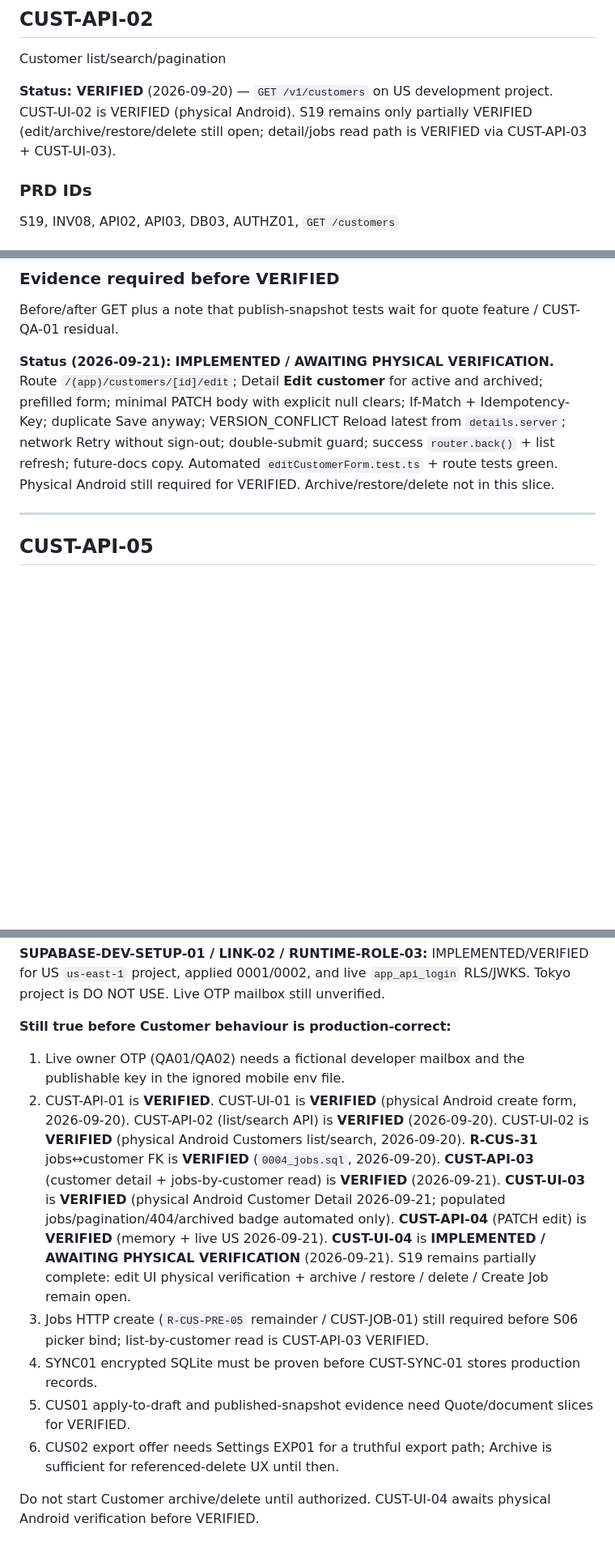
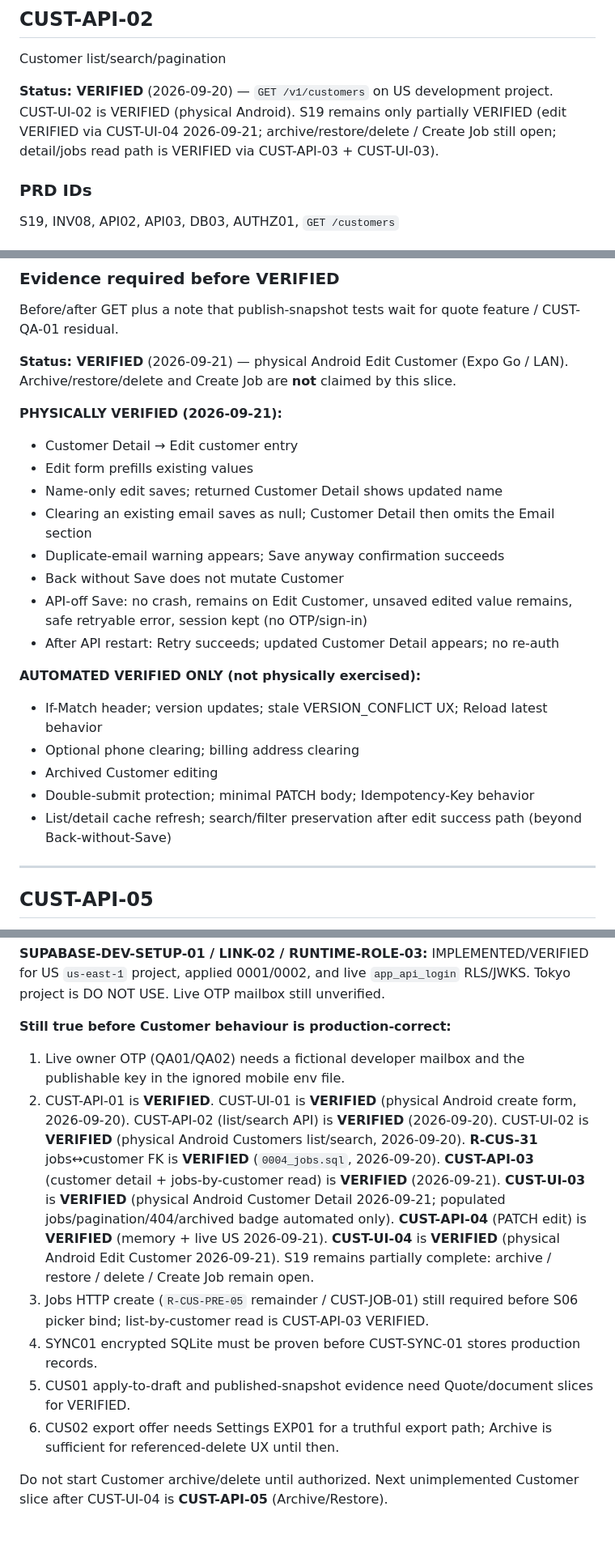
Before and after one commit to yaseenkhanyousfzai9-del/job-to-invoice, a Markdown page: docs/CUSTOMER_FEATURE_PLAN.md, 3 parts joined by grey strips. Shown at 81% size. Rendered like a GitHub page; blank space fills up the shorter version.

Commit message:
test: verify customer edit on Android
Co-authored-by: Cursor <cursoragent@cursor.com>

```diff
--- a/docs/CUSTOMER_FEATURE_PLAN.md
+++ b/docs/CUSTOMER_FEATURE_PLAN.md
@@ -777,7 +777,7 @@ Device or representative runtime recording of create + duplicate warning + Unico
 
 Customer list/search/pagination
 
-**Status: VERIFIED** (2026-09-20) — `GET /v1/customers` on US development project. CUST-UI-02 is VERIFIED (physical Android). S19 remains only partially VERIFIED (edit/archive/restore/delete still open; detail/jobs read path is VERIFIED via CUST-API-03 + CUST-UI-03).
+**Status: VERIFIED** (2026-09-20) — `GET /v1/customers` on US development project. CUST-UI-02 is VERIFIED (physical Android). S19 remains only partially VERIFIED (edit VERIFIED via CUST-UI-04 2026-09-21; archive/restore/delete / Create Job still open; detail/jobs read path is VERIFIED via CUST-API-03 + CUST-UI-03).
 
 ### PRD IDs
 
@@ -1286,7 +1286,24 @@ Owner edits a customer and a subsequent detail GET shows new values. No document
 
 Before/after GET plus a note that publish-snapshot tests wait for quote feature / CUST-QA-01 residual.
 
-**Status (2026-09-21):** **IMPLEMENTED / AWAITING PHYSICAL VERIFICATION.** Route `/(app)/customers/[id]/edit`; Detail **Edit customer** for active and archived; prefilled form; minimal PATCH body with explicit null clears; If-Match + Idempotency-Key; duplicate Save anyway; VERSION_CONFLICT Reload latest from `details.server`; network Retry without sign-out; double-submit guard; success `router.back()` + list refresh; future-docs copy. Automated `editCustomerForm.test.ts` + route tests green. Physical Android still required for VERIFIED. Archive/restore/delete not in this slice.
+**Status: VERIFIED** (2026-09-21) — physical Android Edit Customer (Expo Go / LAN). Archive/restore/delete and Create Job are **not** claimed by this slice.
+
+**PHYSICALLY VERIFIED (2026-09-21):**
+- Customer Detail → Edit customer entry
+- Edit form prefills existing values
+- Name-only edit saves; returned Customer Detail shows updated name
+- Clearing an existing email saves as null; Customer Detail then omits the Email section
+- Duplicate-email warning appears; Save anyway confirmation succeeds
+- Back without Save does not mutate Customer
+- API-off Save: no crash, remains on Edit Customer, unsaved edited value remains, safe retryable error, session kept (no OTP/sign-in)
+- After API restart: Retry succeeds; updated Customer Detail appears; no re-auth
+
+**AUTOMATED VERIFIED ONLY (not physically exercised):**
+- If-Match header; version updates; stale VERSION_CONFLICT UX; Reload latest behavior
+- Optional phone clearing; billing address clearing
+- Archived Customer editing
+- Double-submit protection; minimal PATCH body; Idempotency-Key behavior
+- List/detail cache refresh; search/filter preservation after edit success path (beyond Back-without-Save)
 
 ---
 
@@ -1920,10 +1937,10 @@ Non-critical assumptions (unchanged):
 **Still true before Customer behaviour is production-correct:**
 
 1. Live owner OTP (QA01/QA02) needs a fictional developer mailbox and the publishable key in the ignored mobile env file.
-2. CUST-API-01 is **VERIFIED**. CUST-UI-01 is **VERIFIED** (physical Android create form, 2026-09-20). CUST-API-02 (list/search API) is **VERIFIED** (2026-09-20). CUST-UI-02 is **VERIFIED** (physical Android Customers list/search, 2026-09-20). **R-CUS-31** jobs↔customer FK is **VERIFIED** (`0004_jobs.sql`, 2026-09-20). **CUST-API-03** (customer detail + jobs-by-customer read) is **VERIFIED** (2026-09-21). **CUST-UI-03** is **VERIFIED** (physical Android Customer Detail 2026-09-21; populated jobs/pagination/404/archived badge automated only). **CUST-API-04** (PATCH edit) is **VERIFIED** (memory + live US 2026-09-21). **CUST-UI-04** is **IMPLEMENTED / AWAITING PHYSICAL VERIFICATION** (2026-09-21). S19 remains partially complete: edit UI physical verification + archive / restore / delete / Create Job remain open.
+2. CUST-API-01 is **VERIFIED**. CUST-UI-01 is **VERIFIED** (physical Android create form, 2026-09-20). CUST-API-02 (list/search API) is **VERIFIED** (2026-09-20). CUST-UI-02 is **VERIFIED** (physical Android Customers list/search, 2026-09-20). **R-CUS-31** jobs↔customer FK is **VERIFIED** (`0004_jobs.sql`, 2026-09-20). **CUST-API-03** (customer detail + jobs-by-customer read) is **VERIFIED** (2026-09-21). **CUST-UI-03** is **VERIFIED** (physical Android Customer Detail 2026-09-21; populated jobs/pagination/404/archived badge automated only). **CUST-API-04** (PATCH edit) is **VERIFIED** (memory + live US 2026-09-21). **CUST-UI-04** is **VERIFIED** (physical Android Edit Customer 2026-09-21). S19 remains partially complete: archive / restore / delete / Create Job remain open.
 3. Jobs HTTP create (`R-CUS-PRE-05` remainder / CUST-JOB-01) still required before S06 picker bind; list-by-customer read is CUST-API-03 VERIFIED.
 4. SYNC01 encrypted SQLite must be proven before CUST-SYNC-01 stores production records.
 5. CUS01 apply-to-draft and published-snapshot evidence need Quote/document slices for VERIFIED.
 6. CUS02 export offer needs Settings EXP01 for a truthful export path; Archive is sufficient for referenced-delete UX until then.
 
-Do not start Customer archive/delete until authorized. CUST-UI-04 awaits physical Android verification before VERIFIED.
+Do not start Customer archive/delete until authorized. Next unimplemented Customer slice after CUST-UI-04 is **CUST-API-05** (Archive/Restore).
```
Also changed, not shown: other parts of docs/CUSTOMER_FEATURE_PLAN.md (+3 -3 lines), docs/REQUIREMENTS_MATRIX.md (+7 -7 lines).
